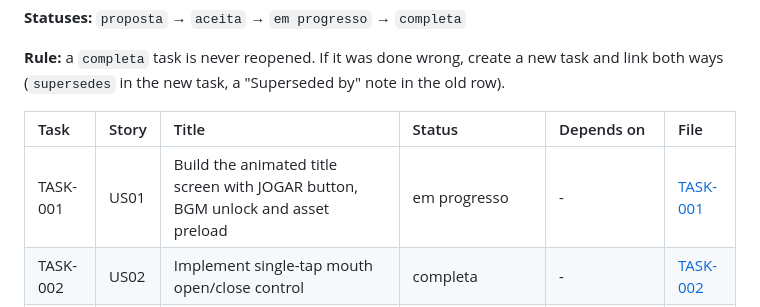
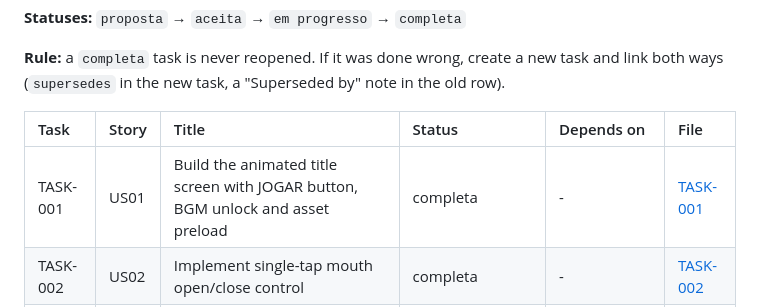
Before and after one commit to airamcmrosa/cauaLovesCandies, a Markdown page: docs/tasks/README.md, the part around the change. Rendered like a GitHub page.

Commit message:
docs: Mark TASK-001 completa after product owner approval
Co-Authored-By: Claude Sonnet 5.5 <noreply@anthropic.com>

```diff
--- a/docs/tasks/README.md
+++ b/docs/tasks/README.md
@@ -10,7 +10,7 @@ link both ways (`supersedes` in the new task, a "Superseded by" note in the old
 
 | Task | Story | Title | Status | Depends on | File |
 | :--- | :--- | :--- | :--- | :--- | :--- |
-| TASK-001 | US01 | Build the animated title screen with JOGAR button, BGM unlock and asset preload | em progresso | - | [TASK-001](./TASK-001-title-screen.md) |
+| TASK-001 | US01 | Build the animated title screen with JOGAR button, BGM unlock and asset preload | completa | - | [TASK-001](./TASK-001-title-screen.md) |
 | TASK-002 | US02 | Implement single-tap mouth open/close control | completa | - | [TASK-002](./TASK-002-tap-mouth-control.md) |
 | TASK-003 | US03 | Build conveyor belt with scored food items and HUD | completa | TASK-002 | [TASK-003](./TASK-003-conveyor-scoring.md) |
 | TASK-004 | US04 | Implement 3-phase progression with rising speed and phase banner | aceita | TASK-003 | [TASK-004](./TASK-004-phase-progression.md) |
```
Also changed, not shown: docs/tasks/TASK-001-title-screen.md (+1 -1 lines).
